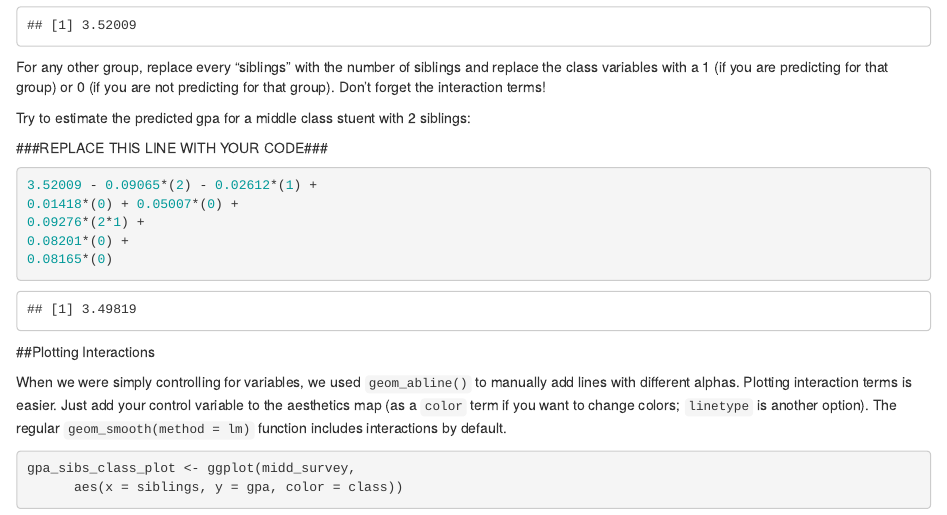
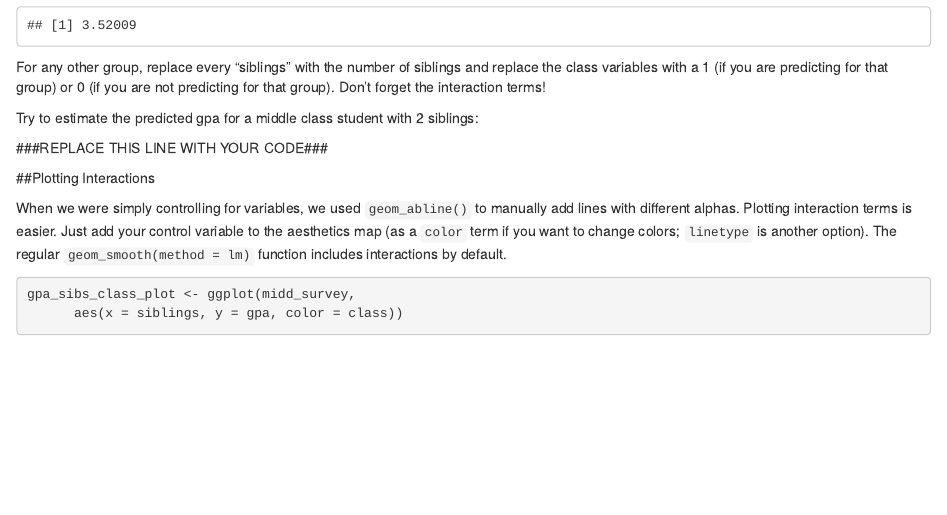
Before and after one commit to lawrence-midd/soan385, an R Markdown document (notebook_11_02.Rmd): the page in a window 1100 px wide, from 1280 px down. Rendered offline with R 4.5, knitr and Pandoc, with nearby package versions; some code elsewhere in the file could not run offline.

Commit message:
Update notebook_11_02.Rmd

````diff
--- a/notebook_11_02.Rmd
+++ b/notebook_11_02.Rmd
@@ -87,17 +87,10 @@ To estimate a predicted gpa for our reference group, every term inside the paren
 
 For any other group, replace every "siblings" with the number of siblings and replace the class variables with a 1 (if you are predicting for that group) or 0 (if you are not predicting for that group). Don't forget the interaction terms!
 
-Try to estimate the predicted gpa for a middle class stuent with 2 siblings:
+Try to estimate the predicted gpa for a middle class student with 2 siblings:
 
 ###REPLACE THIS LINE WITH YOUR CODE###
 
-```{r}
-3.52009 - 0.09065*(2) - 0.02612*(1) +
-0.01418*(0) + 0.05007*(0) +
-0.09276*(2*1) +
-0.08201*(0) +
-0.08165*(0)
-```
 
 
 ##Plotting Interactions
````
